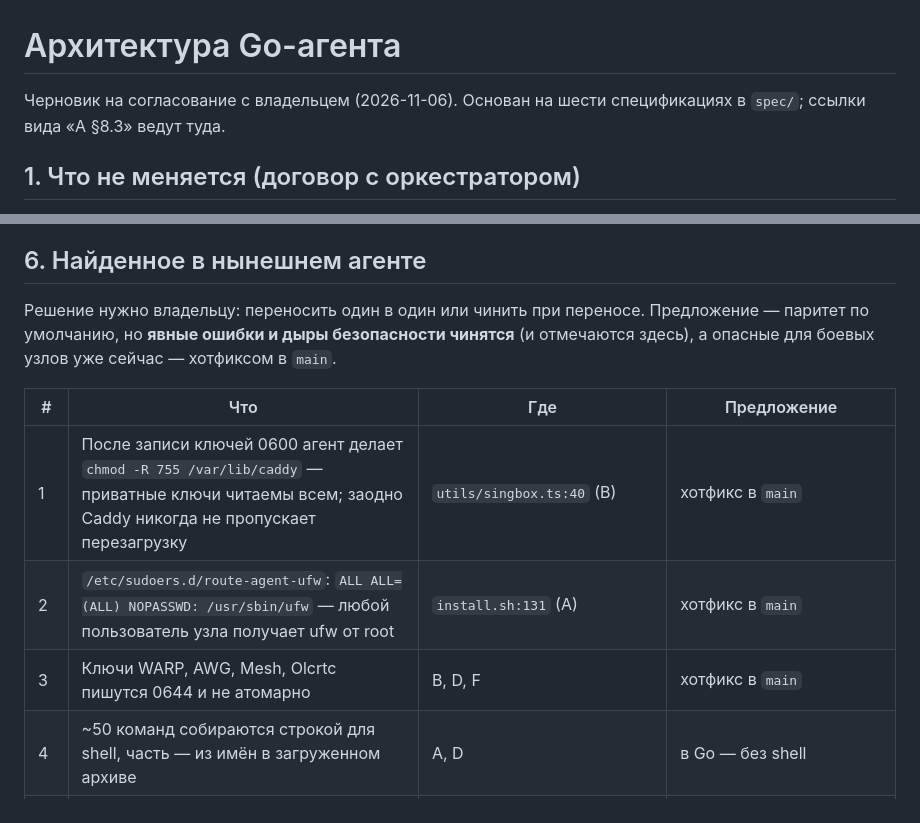
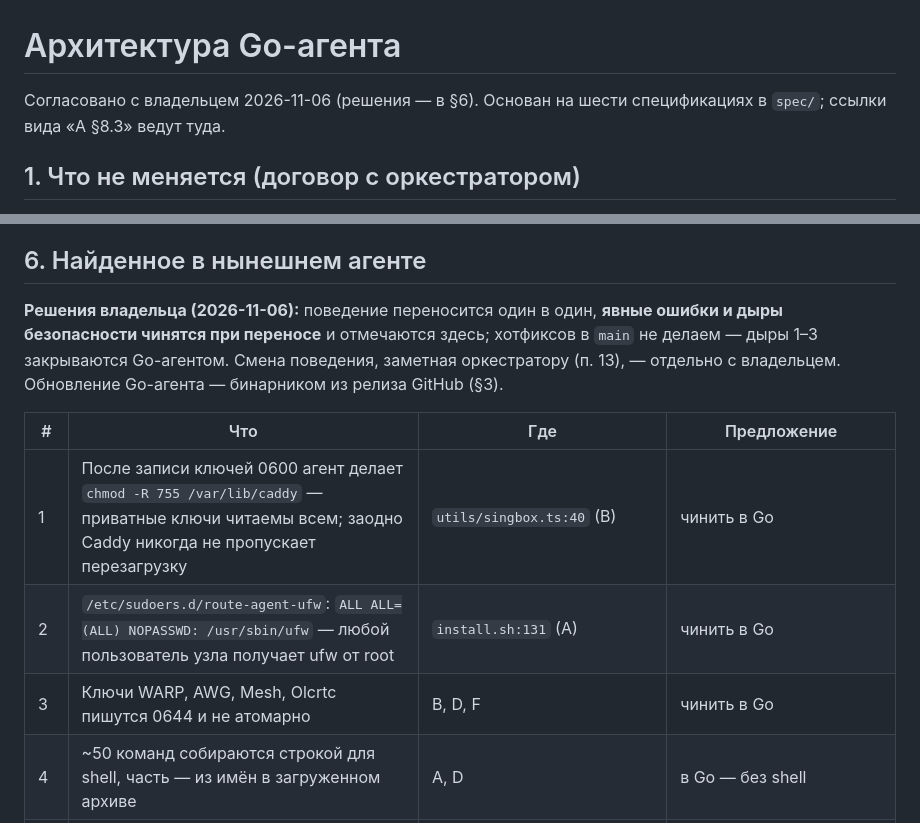
Before and after one commit to Ametas/route-agent, a Markdown page: docs/go-rewrite/architecture.md, 2 parts joined by grey strips. GitHub-like rendering.

Commit message:
docs(go-rewrite): record owner decisions in architecture
Co-Authored-By: Claude Opus 5.5 <noreply@anthropic.com>
Claude-Session: https://claude.ai/code/session_01Rfgb7kNhhj3gRVtXQxr3gw

```diff
--- a/docs/go-rewrite/architecture.md
+++ b/docs/go-rewrite/architecture.md
@@ -1,6 +1,6 @@
 # Архитектура Go-агента
 
-Черновик на согласование с владельцем (2026-11-06). Основан на шести спецификациях в `spec/`;
+Согласовано с владельцем 2026-11-06 (решения — в §6). Основан на шести спецификациях в `spec/`;
 ссылки вида «A §8.3» ведут туда.
 
 ## 1. Что не меняется (договор с оркестратором)
@@ -109,15 +109,16 @@ internal/
 
 ## 6. Найденное в нынешнем агенте
 
-Решение нужно владельцу: переносить один в один или чинить при переносе. Предложение —
-паритет по умолчанию, но **явные ошибки и дыры безопасности чинятся** (и отмечаются здесь), а
-опасные для боевых узлов уже сейчас — хотфиксом в `main`.
+**Решения владельца (2026-11-06):** поведение переносится один в один, **явные ошибки и дыры
+безопасности чинятся при переносе** и отмечаются здесь; хотфиксов в `main` не делаем — дыры 1–3
+закрываются Go-агентом. Смена поведения, заметная оркестратору (п. 13), — отдельно с владельцем.
+Обновление Go-агента — бинарником из релиза GitHub (§3).
 
 | # | Что | Где | Предложение |
 |---|---|---|---|
-| 1 | После записи ключей 0600 агент делает `chmod -R 755 /var/lib/caddy` — приватные ключи читаемы всем; заодно Caddy никогда не пропускает перезагрузку | `utils/singbox.ts:40` (B) | хотфикс в `main` |
-| 2 | `/etc/sudoers.d/route-agent-ufw`: `ALL ALL=(ALL) NOPASSWD: /usr/sbin/ufw` — любой пользователь узла получает ufw от root | `install.sh:131` (A) | хотфикс в `main` |
-| 3 | Ключи WARP, AWG, Mesh, Olcrtc пишутся 0644 и не атомарно | B, D, F | хотфикс в `main` |
+| 1 | После записи ключей 0600 агент делает `chmod -R 755 /var/lib/caddy` — приватные ключи читаемы всем; заодно Caddy никогда не пропускает перезагрузку | `utils/singbox.ts:40` (B) | чинить в Go |
+| 2 | `/etc/sudoers.d/route-agent-ufw`: `ALL ALL=(ALL) NOPASSWD: /usr/sbin/ufw` — любой пользователь узла получает ufw от root | `install.sh:131` (A) | чинить в Go |
+| 3 | Ключи WARP, AWG, Mesh, Olcrtc пишутся 0644 и не атомарно | B, D, F | чинить в Go |
 | 4 | ~50 команд собираются строкой для shell, часть — из имён в загруженном архиве | A, D | в Go — без shell |
 | 5 | `ExecReload` юнита AWG: `/bin/sh -c '… <(…)'` — на dash это ошибка, каждая «перезагрузка» превращается в перезапуск | `systemdUnit.service.ts:29` (D) | в Go — чинить осознанно: сейчас адреса применяются только благодаря перезапуску |
 | 6 | `UpgradeSingbox` не может сработать: у curl `--` стоит перед `-o` | `binary.service.ts:336` (C) | оркестратор метод не зовёт — в Go честный отказ |
```
